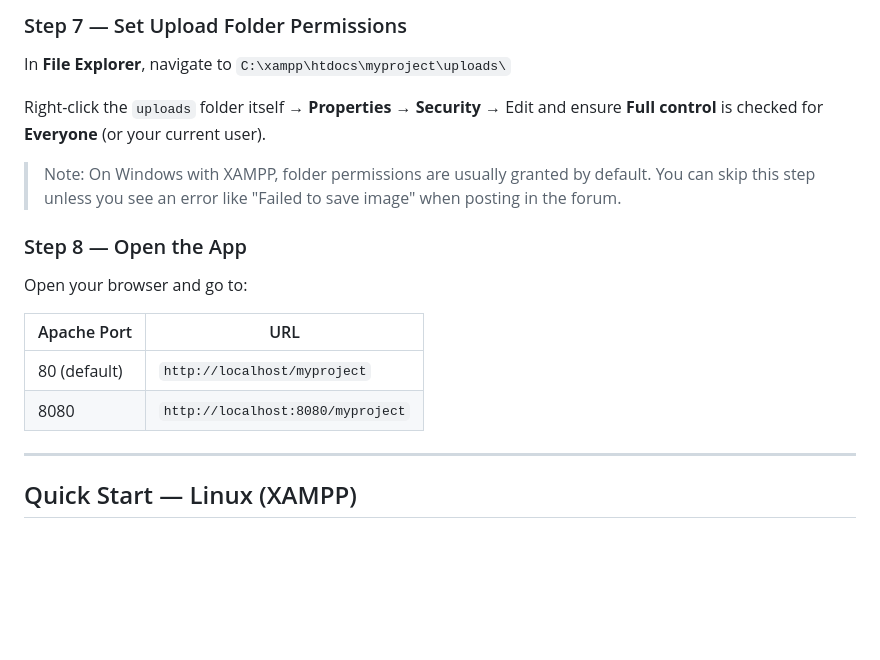
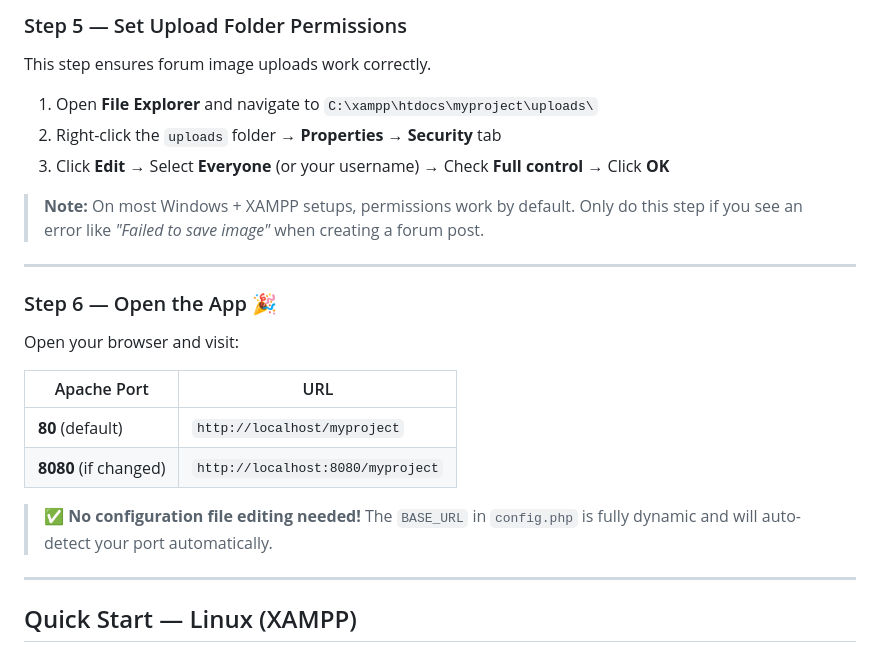
Before and after one commit to SSea-man/Smart-PCBuildSystem, a Markdown page: README.md, the part around one of its changes. Rendered like a GitHub page; blank space fills up the shorter version.

```diff
--- a/README.md
+++ b/README.md
@@ -114,20 +136,26 @@ You're done! The `BASE_URL` in `config.php` is completely dynamic. It will autom
 
-### Step 7 — Set Upload Folder Permissions
+### Step 5 — Set Upload Folder Permissions
 
-In **File Explorer**, navigate to `C:\xampp\htdocs\myproject\uploads\`
+This step ensures forum image uploads work correctly.
 
-Right-click the `uploads` folder itself → **Properties → Security** → Edit and ensure **Full control** is checked for **Everyone** (or your current user).
+1. Open **File Explorer** and navigate to `C:\xampp\htdocs\myproject\uploads\`
+2. Right-click the `uploads` folder → **Properties** → **Security** tab
+3. Click **Edit** → Select **Everyone** (or your username) → Check **Full control** → Click **OK**
 
-> Note: On Windows with XAMPP, folder permissions are usually granted by default. You can skip this step unless you see an error like "Failed to save image" when posting in the forum.
+> **Note:** On most Windows + XAMPP setups, permissions work by default. Only do this step if you see an error like *"Failed to save image"* when creating a forum post.
 
-### Step 8 — Open the App
+---
 
-Open your browser and go to:
+### Step 6 — Open the App 🎉
+
+Open your browser and visit:
 
 | Apache Port | URL |
 |-------------|-----|
-| 80 (default) | `http://localhost/myproject` |
-| 8080 | `http://localhost:8080/myproject` |
+| **80** (default) | `http://localhost/myproject` |
+| **8080** (if changed) | `http://localhost:8080/myproject` |
+
+> **✅ No configuration file editing needed!** The `BASE_URL` in `config.php` is fully dynamic and will auto-detect your port automatically.
 
 ---
 
```
Also changed, not shown: other parts of README.md (+50 -28 lines).
